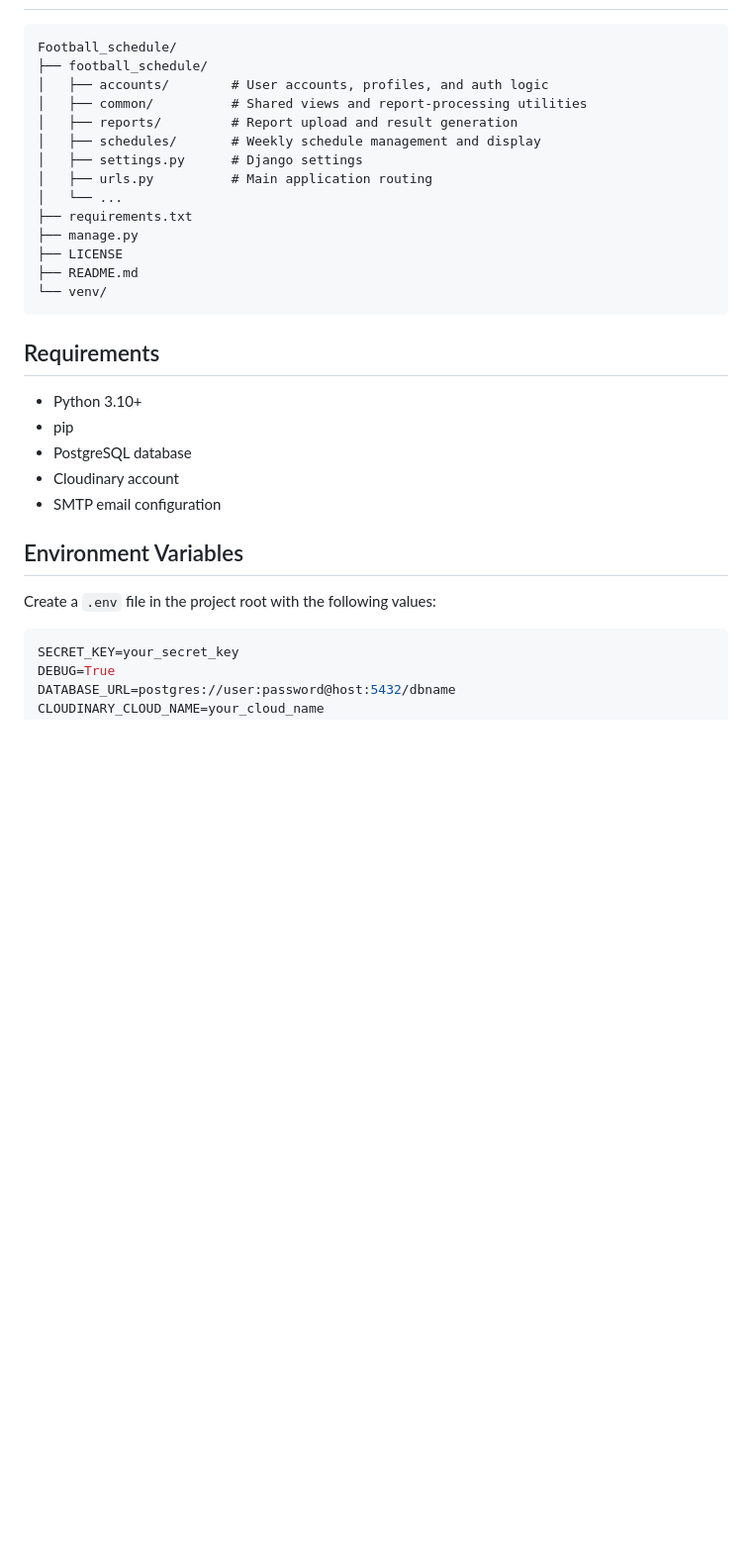
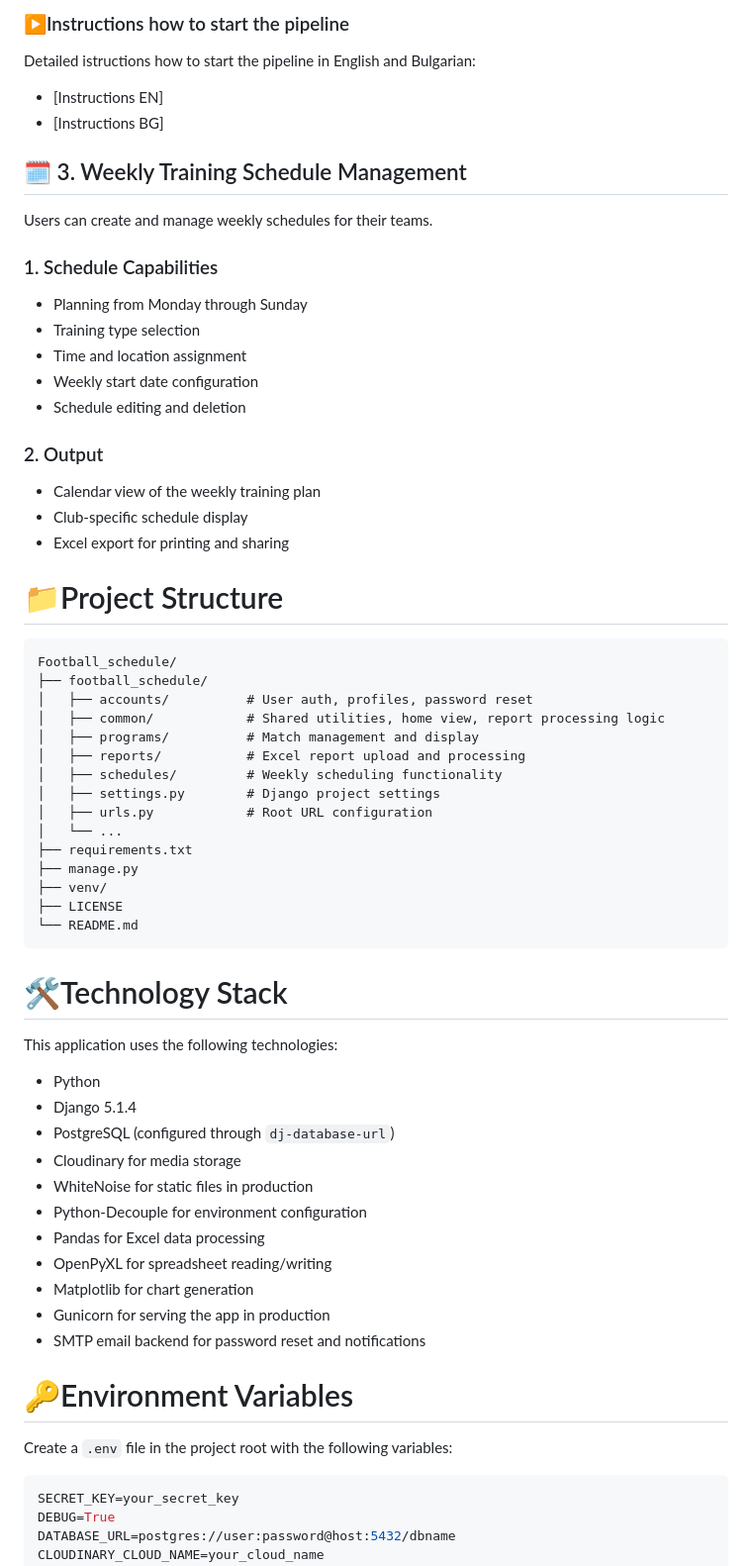
Before and after one commit to Omayski13/Football_schedule, a Markdown page: README.md, the part around one of its changes. Shown at 99% size. Rendered like a GitHub page; blank space fills up the shorter version.

````diff
--- a/README.md
+++ b/README.md
@@ -33,32 +137,64 @@ The app is designed to simplify daily planning, improve communication with playe
+### ▶️Instructions how to start the pipeline
+Detailed istructions how to start the pipeline in English and Bulgarian:
+- [Instructions EN]
+- [Instructions BG]
+
+## 🗓️ 3. Weekly Training Schedule Management
+
+Users can create and manage weekly schedules for their teams.
+
+### 1. Schedule Capabilities
+- Planning from Monday through Sunday
+- Training type selection
+- Time and location assignment
+- Weekly start date configuration
+- Schedule editing and deletion
+
+### 2. Output
+- Calendar view of the weekly training plan
+- Club-specific schedule display
+- Excel export for printing and sharing
+
+
+# 📁Project Structure
 
 ```text
 Football_schedule/
 ├── football_schedule/
-│   ├── accounts/        # User accounts, profiles, and auth logic
-│   ├── common/          # Shared views and report-processing utilities
-│   ├── reports/         # Report upload and result generation
-│   ├── schedules/       # Weekly schedule management and display
-│   ├── settings.py      # Django settings
-│   ├── urls.py          # Main application routing
+│   ├── accounts/          # User auth, profiles, password reset
+│   ├── common/            # Shared utilities, home view, report processing logic
+│   ├── programs/          # Match management and display
+│   ├── reports/           # Excel report upload and processing
+│   ├── schedules/         # Weekly scheduling functionality
+│   ├── settings.py        # Django project settings
+│   ├── urls.py            # Root URL configuration
 │   └── ...
 ├── requirements.txt
 ├── manage.py
+├── venv/
 ├── LICENSE
-├── README.md
-└── venv/
+└── README.md
 ```
 
-## Requirements
+# 🛠️Technology Stack
 
-- Python 3.10+
-- pip
-- PostgreSQL database
-- Cloudinary account
-- SMTP email configuration
+This application uses the following technologies:
 
-## Environment Variables
+- Python
+- Django 5.1.4
+- PostgreSQL (configured through `dj-database-url`)
+- Cloudinary for media storage
+- WhiteNoise for static files in production
+- Python-Decouple for environment configuration
+- Pandas for Excel data processing
+- OpenPyXL for spreadsheet reading/writing
+- Matplotlib for chart generation
+- Gunicorn for serving the app in production
+- SMTP email backend for password reset and notifications
 
-Create a `.env` file in the project root with the following values:
+# 🔑Environment Variables
+
+Create a `.env` file in the project root with the following variables:
 
 ```env
 SECRET_KEY=your_secret_key
````
Also changed, not shown: other parts of README.md (+155 -58 lines).
